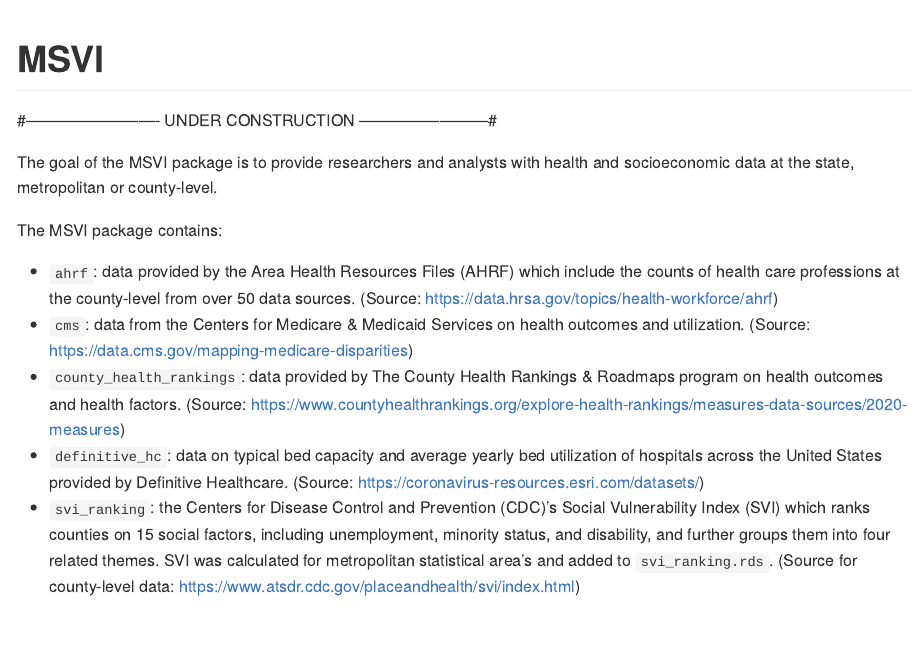
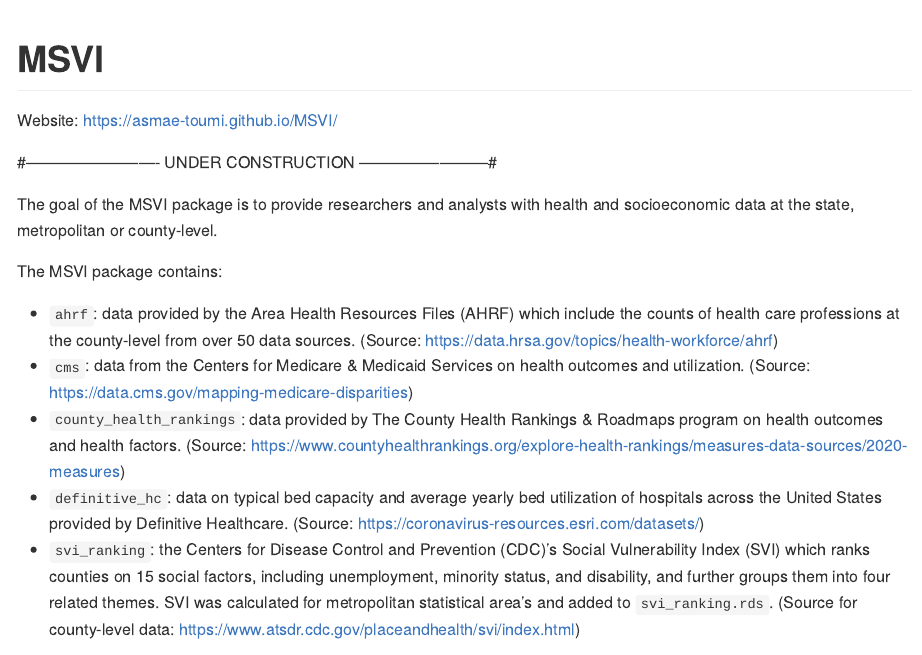
Before and after one commit to asmae-toumi/MSVI, an R Markdown document (README.Rmd): the page in a window 1100 px wide, from its top. The pictures show the output file README.md that the author committed with the source, drawn offline in the style of GitHub.

Commit message:
adding website link

```diff
--- a/README.Rmd
+++ b/README.Rmd
@@ -20,6 +20,8 @@
 
 <!-- badges: start -->
 <!-- badges: end -->
+
+Website: https://asmae-toumi.github.io/MSVI/
 
 
 #------------------------- UNDER CONSTRUCTION ------------------------#
```
Also changed, not shown: README.md.
